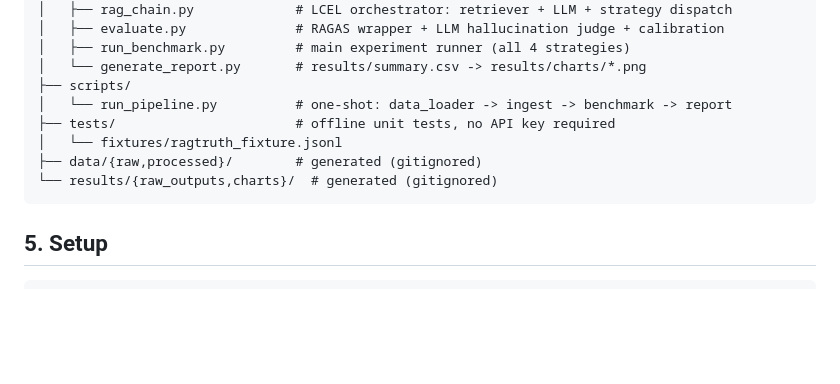
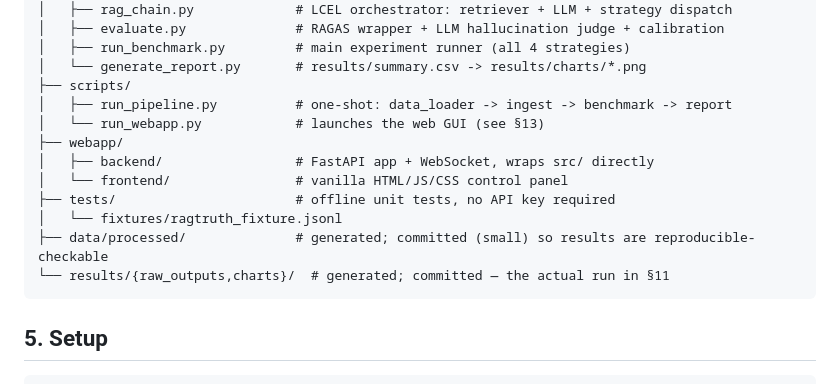
Before and after one commit to bhupendersingh1234/prompt_engineering_strategy_benchmark_for_rag_pipelines, a Markdown page: README.md, the part around one of its changes. Drawn GitHub-style; blank space fills up the shorter version.

````diff
--- a/README.md
+++ b/README.md
@@ -78,11 +78,15 @@ project-1/
 │   ├── run_benchmark.py         # main experiment runner (all 4 strategies)
 │   └── generate_report.py       # results/summary.csv -> results/charts/*.png
 ├── scripts/
-│   └── run_pipeline.py          # one-shot: data_loader -> ingest -> benchmark -> report
+│   ├── run_pipeline.py          # one-shot: data_loader -> ingest -> benchmark -> report
+│   └── run_webapp.py            # launches the web GUI (see §13)
+├── webapp/
+│   ├── backend/                 # FastAPI app + WebSocket, wraps src/ directly
+│   └── frontend/                # vanilla HTML/JS/CSS control panel
 ├── tests/                       # offline unit tests, no API key required
 │   └── fixtures/ragtruth_fixture.jsonl
-├── data/{raw,processed}/        # generated (gitignored)
-└── results/{raw_outputs,charts}/  # generated (gitignored)
+├── data/processed/              # generated; committed (small) so results are reproducible-checkable
+└── results/{raw_outputs,charts}/  # generated; committed — the actual run in §11
 ```
 
 ## 5. Setup
````
Also changed, not shown: other parts of README.md (+57 -10 lines).
